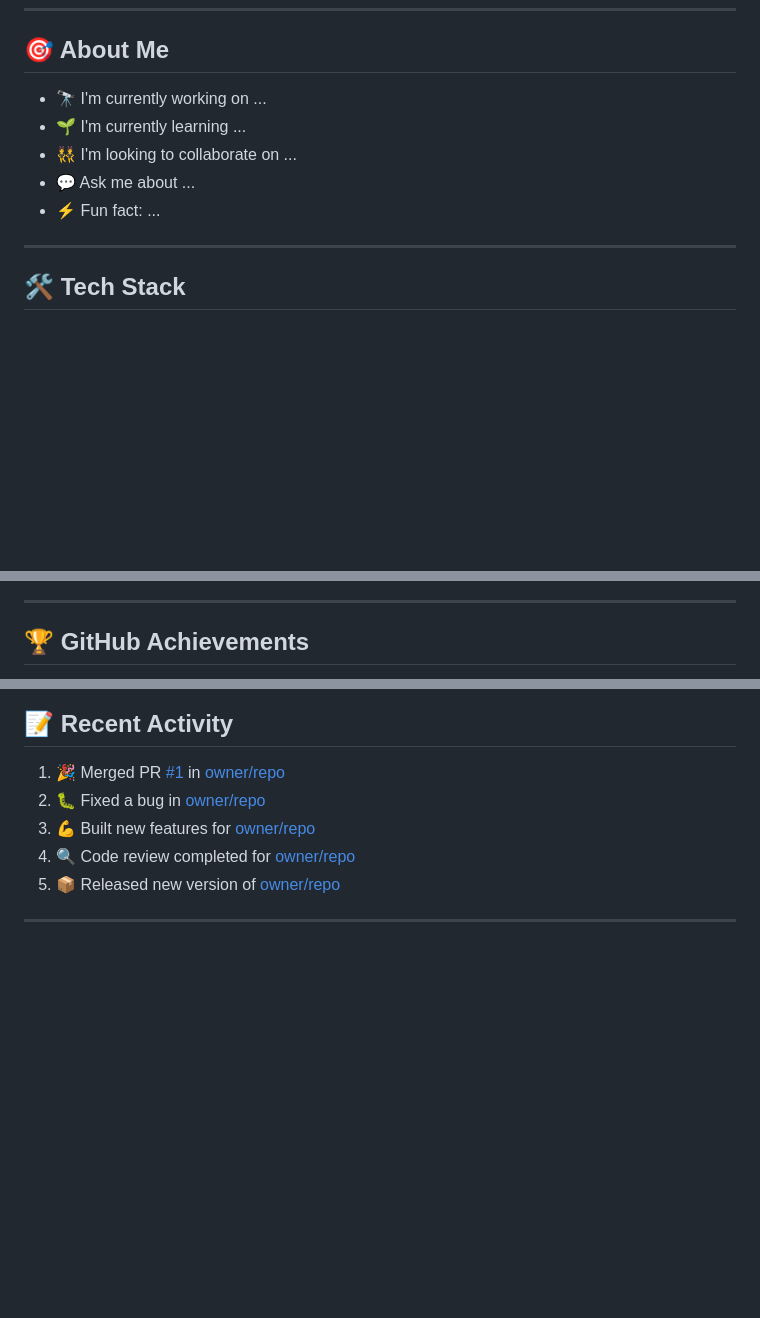
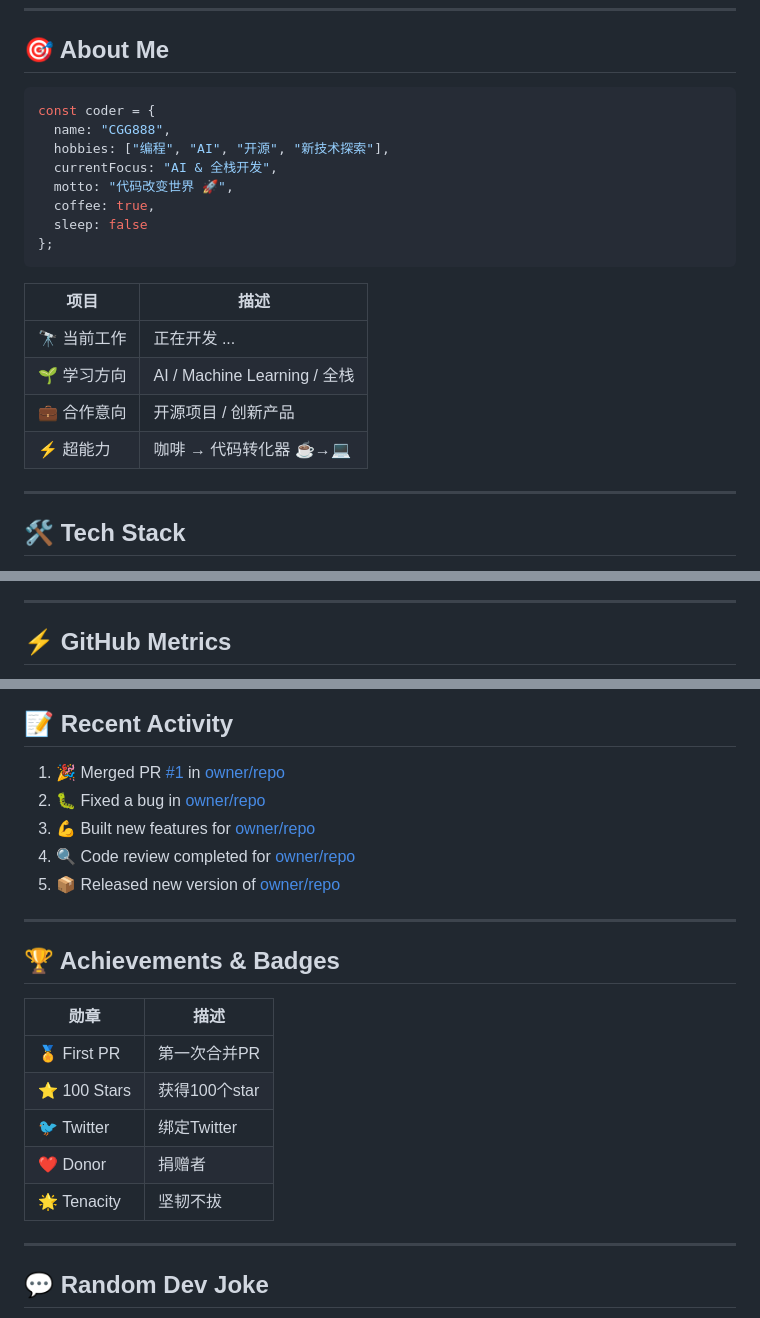
Before and after one commit to CGG888/CGG888, a Markdown page: README.md, 3 parts joined by grey strips. GitHub-like rendering; blank space fills up the shorter version.

````diff
--- a/README.md
+++ b/README.md
@@ -13,11 +23,23 @@
 
 ## 🎯 About Me
 
-- 🔭 I'm currently working on ...
-- 🌱 I'm currently learning ...
-- 👯 I'm looking to collaborate on ...
-- 💬 Ask me about ...
-- ⚡ Fun fact: ...
+```javascript
+const coder = {
+  name: "CGG888",
+  hobbies: ["编程", "AI", "开源", "新技术探索"],
+  currentFocus: "AI & 全栈开发",
+  motto: "代码改变世界 🚀",
+  coffee: true,
+  sleep: false
+};
+```
+
+| 项目 | 描述 |
+|------|------|
+| 🔭 当前工作 | 正在开发 ... |
+| 🌱 学习方向 | AI / Machine Learning / 全栈 |
+| 💼 合作意向 | 开源项目 / 创新产品 |
+| ⚡ 超能力 | 咖啡 → 代码转化器 ☕→💻 |
 
 ---
 
@@ -49,5 +80,5 @@
 ---
 
-## 🏆 GitHub Achievements
+## ⚡ GitHub Metrics
 
 <p align="center">
@@ -68,3 +112,17 @@
 
 ---
 
+## 🏆 Achievements & Badges
+
+| 勋章 | 描述 |
+|------|------|
+| 🏅 First PR | 第一次合并PR |
+| ⭐ 100 Stars | 获得100个star |
+| 🐦 Twitter | 绑定Twitter |
+| ❤️ Donor | 捐赠者 |
+| 🌟 Tenacity | 坚韧不拔 |
+
+---
+
+## 💬 Random Dev Joke
+
````
Also changed, not shown: other parts of README.md (+45 -1 lines).
